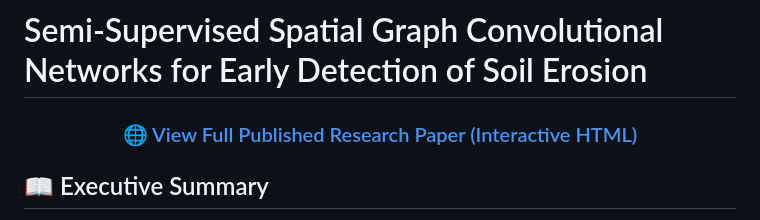
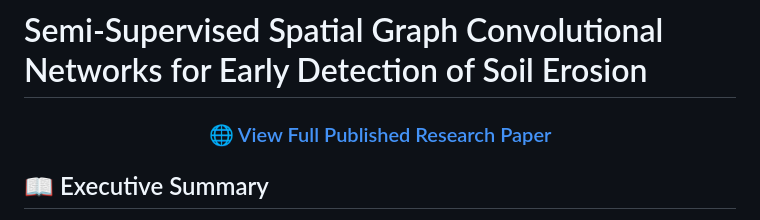
Before and after one commit to surafelasfawosen/ethiopia-soil-erosion-predictor-ai, a Markdown page: README.md, the part around the change. GitHub-like rendering.

```diff
--- a/README.md
+++ b/README.md
@@ -1,7 +1,7 @@
 # Semi-Supervised Spatial Graph Convolutional Networks for Early Detection of Soil Erosion
 
 <div align="center">
-  <h3><a href="https://raw.githack.com/surafelasfawosen/ethiopia-soil-erosion-predictor-ai/main/index.html">🌐 View Full Published Research Paper (Interactive HTML)</a></h3>
+  <h3><a href="https://raw.githack.com/surafelasfawosen/ethiopia-soil-erosion-predictor-ai/main/index.html">🌐 View Full Published Research Paper </a></h3>
 </div>
 
 ## 📖 Executive Summary
```
